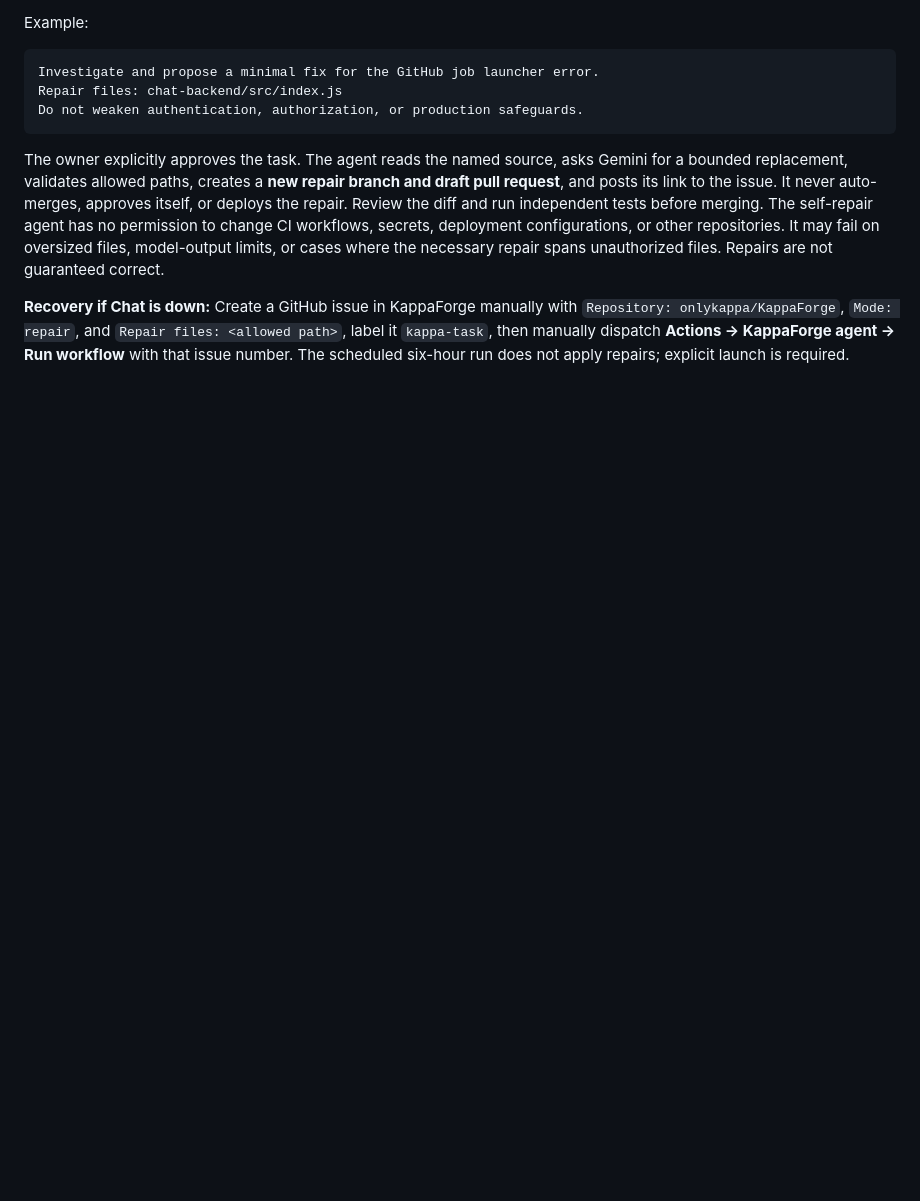
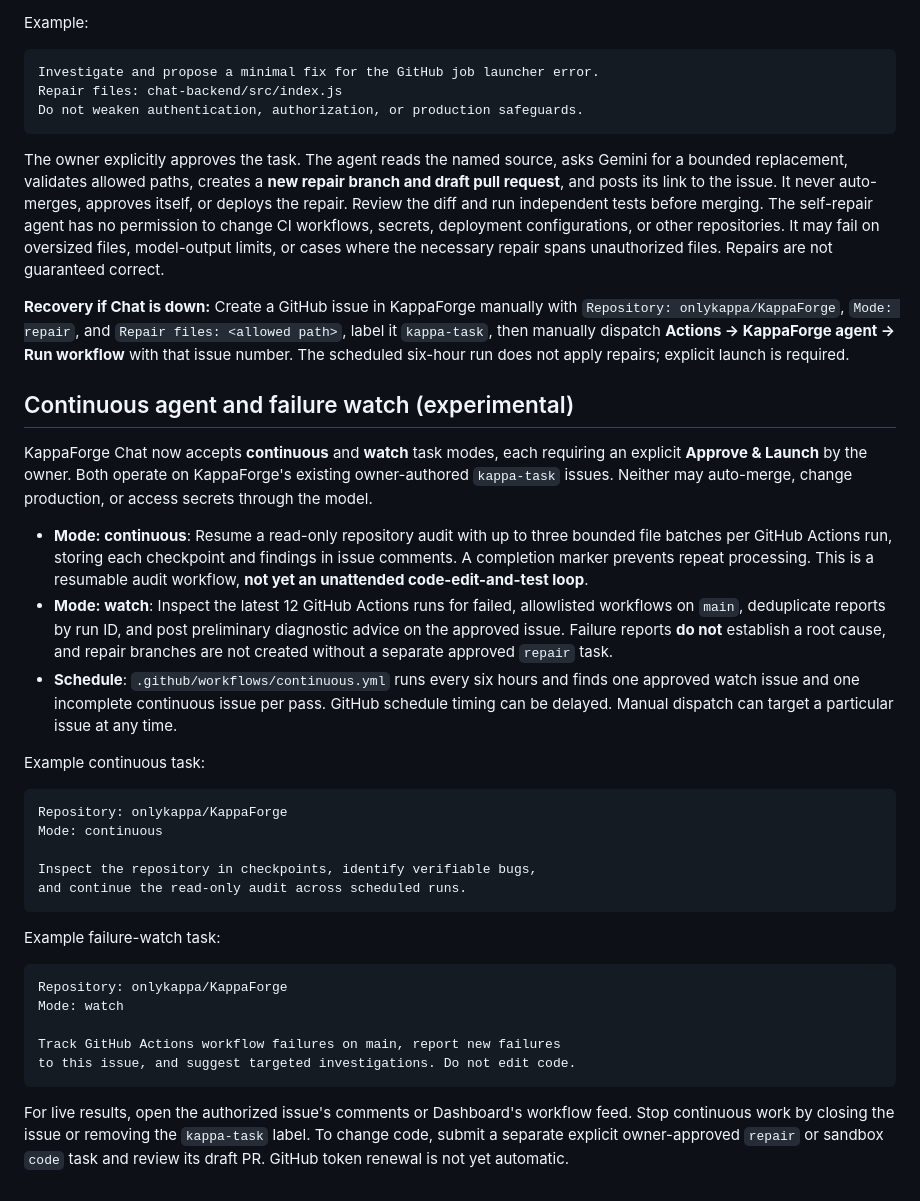
Before and after one commit to onlykappa/KappaForge, a Markdown page: README.md, the part around the change. Drawn GitHub-style; blank space fills up the shorter version.

Commit message:
Document bounded continuous execution, failure watcher and approval boundaries

````diff
--- a/README.md
+++ b/README.md
@@ -64,3 +64,31 @@ Do not weaken authentication, authorization, or production safeguards.
 The owner explicitly approves the task. The agent reads the named source, asks Gemini for a bounded replacement, validates allowed paths, creates a **new repair branch and draft pull request**, and posts its link to the issue. It never auto-merges, approves itself, or deploys the repair. Review the diff and run independent tests before merging. The self-repair agent has no permission to change CI workflows, secrets, deployment configurations, or other repositories. It may fail on oversized files, model-output limits, or cases where the necessary repair spans unauthorized files. Repairs are not guaranteed correct.
 
 **Recovery if Chat is down:** Create a GitHub issue in KappaForge manually with `Repository: onlykappa/KappaForge`, `Mode: repair`, and `Repair files: <allowed path>`, label it `kappa-task`, then manually dispatch **Actions → KappaForge agent → Run workflow** with that issue number. The scheduled six-hour run does not apply repairs; explicit launch is required.
+
+## Continuous agent and failure watch (experimental)
+
+KappaForge Chat now accepts **continuous** and **watch** task modes, each requiring an explicit **Approve & Launch** by the owner. Both operate on KappaForge's existing owner-authored `kappa-task` issues. Neither may auto-merge, change production, or access secrets through the model.
+
+- **Mode: continuous**: Resume a read-only repository audit with up to three bounded file batches per GitHub Actions run, storing each checkpoint and findings in issue comments. A completion marker prevents repeat processing. This is a resumable audit workflow, **not yet an unattended code-edit-and-test loop**.
+- **Mode: watch**: Inspect the latest 12 GitHub Actions runs for failed, allowlisted workflows on `main`, deduplicate reports by run ID, and post preliminary diagnostic advice on the approved issue. Failure reports **do not** establish a root cause, and repair branches are not created without a separate approved `repair` task.
+- **Schedule**: `.github/workflows/continuous.yml` runs every six hours and finds one approved watch issue and one incomplete continuous issue per pass. GitHub schedule timing can be delayed. Manual dispatch can target a particular issue at any time.
+
+Example continuous task:
+```text
+Repository: onlykappa/KappaForge
+Mode: continuous
+
+Inspect the repository in checkpoints, identify verifiable bugs,
+and continue the read-only audit across scheduled runs.
+```
+
+Example failure-watch task:
+```text
+Repository: onlykappa/KappaForge
+Mode: watch
+
+Track GitHub Actions workflow failures on main, report new failures
+to this issue, and suggest targeted investigations. Do not edit code.
+```
+
+For live results, open the authorized issue's comments or Dashboard's workflow feed. Stop continuous work by closing the issue or removing the `kappa-task` label. To change code, submit a separate explicit owner-approved `repair` or sandbox `code` task and review its draft PR. GitHub token renewal is not yet automatic.
````
